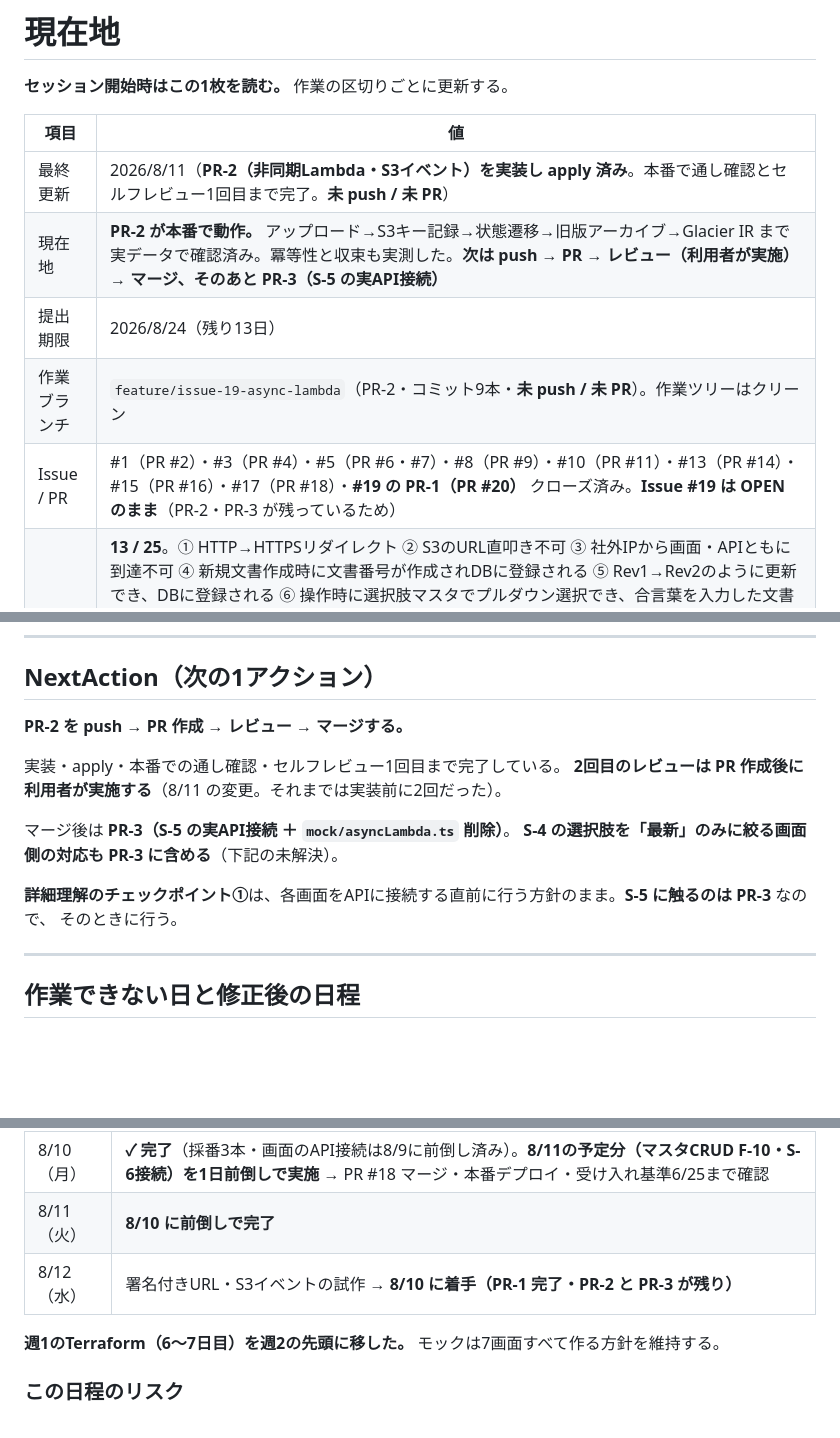
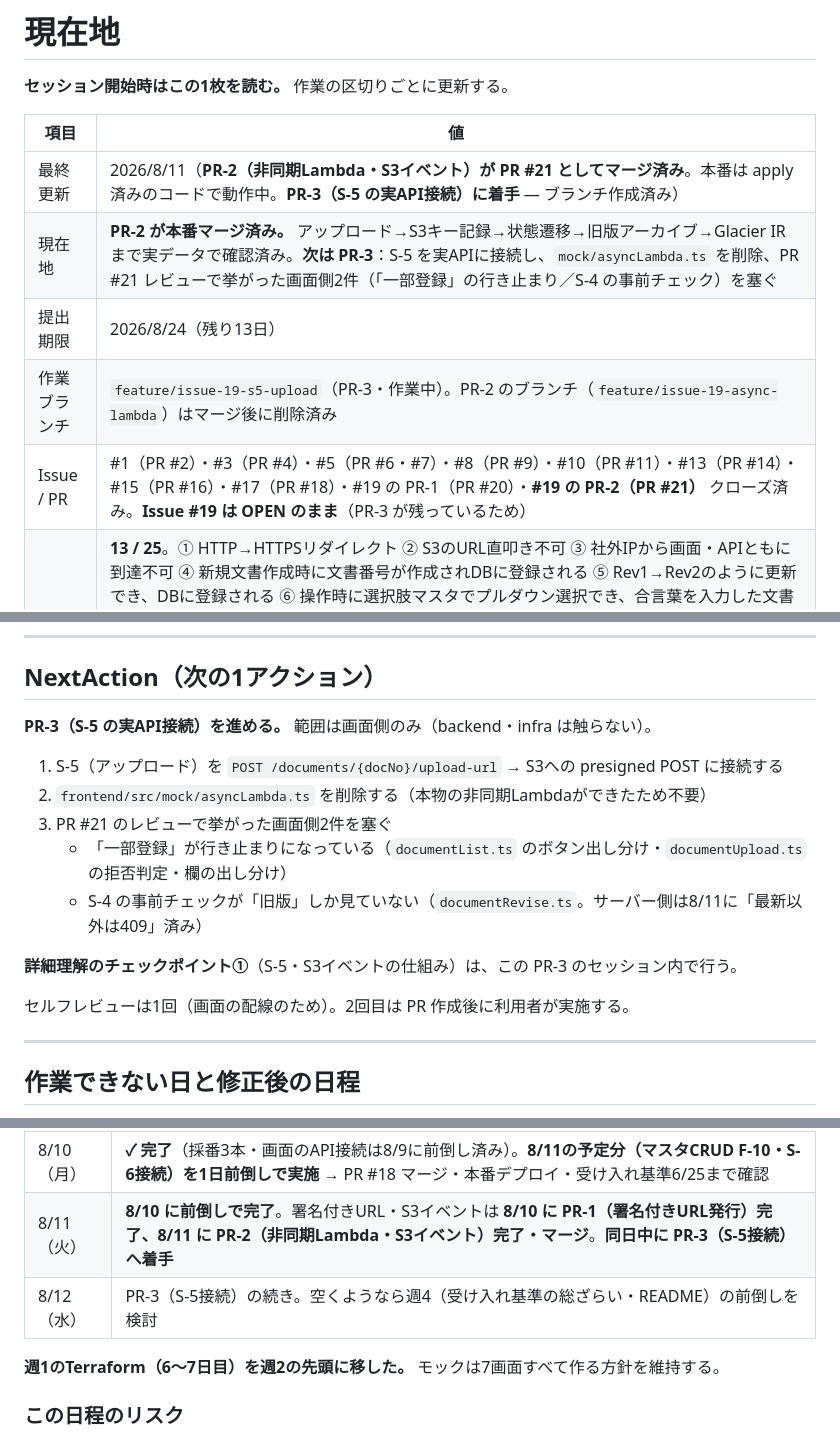
Before and after one commit to cxl03157-afk/q-documents, a Markdown page: docs/context.md, 3 parts joined by grey strips. Rendered like a GitHub page; blank space fills up the shorter version.

Commit message:
docs: context.md を PR-2 マージ後・PR-3 着手時点に更新する
Co-Authored-By: Claude Sonnet 5 <noreply@anthropic.com>

```diff
--- a/docs/context.md
+++ b/docs/context.md
@@ -4,11 +4,11 @@
 
 | 項目 | 値 |
 | --- | --- |
-| 最終更新 | 2026/8/11（**PR-2（非同期Lambda・S3イベント）を実装し apply 済み**。本番で通し確認とセルフレビュー1回目まで完了。**未 push / 未 PR**） |
-| 現在地 | **PR-2 が本番で動作。** アップロード→S3キー記録→状態遷移→旧版アーカイブ→Glacier IR まで実データで確認済み。冪等性と収束も実測した。**次は push → PR → レビュー（利用者が実施）→ マージ、そのあと PR-3（S-5 の実API接続）** |
+| 最終更新 | 2026/8/11（**PR-2（非同期Lambda・S3イベント）が PR #21 としてマージ済み**。本番は apply 済みのコードで動作中。**PR-3（S-5 の実API接続）に着手** — ブランチ作成済み） |
+| 現在地 | **PR-2 が本番マージ済み。** アップロード→S3キー記録→状態遷移→旧版アーカイブ→Glacier IR まで実データで確認済み。**次は PR-3**：S-5 を実APIに接続し、`mock/asyncLambda.ts` を削除、PR #21 レビューで挙がった画面側2件（「一部登録」の行き止まり／S-4 の事前チェック）を塞ぐ |
 | 提出期限 | 2026/8/24（残り13日） |
-| 作業ブランチ | `feature/issue-19-async-lambda`（PR-2・コミット9本・**未 push / 未 PR**）。作業ツリーはクリーン |
-| Issue / PR | #1（PR #2）・#3（PR #4）・#5（PR #6・#7）・#8（PR #9）・#10（PR #11）・#13（PR #14）・#15（PR #16）・#17（PR #18）・**#19 の PR-1（PR #20）** クローズ済み。**Issue #19 は OPEN のまま**（PR-2・PR-3 が残っているため） |
+| 作業ブランチ | `feature/issue-19-s5-upload`（PR-3・作業中）。PR-2 のブランチ（`feature/issue-19-async-lambda`）はマージ後に削除済み |
+| Issue / PR | #1（PR #2）・#3（PR #4）・#5（PR #6・#7）・#8（PR #9）・#10（PR #11）・#13（PR #14）・#15（PR #16）・#17（PR #18）・#19 の PR-1（PR #20）・**#19 の PR-2（PR #21）** クローズ済み。**Issue #19 は OPEN のまま**（PR-3 が残っているため） |
 | 受け入れ基準の消化 | **13 / 25**。① HTTP→HTTPSリダイレクト ② S3のURL直叩き不可 ③ 社外IPから画面・APIともに到達不可 ④ 新規文書作成時に文書番号が作成されDBに登録される ⑤ Rev1→Rev2のように更新でき、DBに登録される ⑥ 操作時に選択肢マスタでプルダウン選択でき、合言葉を入力した文書管理者はマスタの内容を編集できる ⑦ 画面側の検証を回避してAPIを直接呼んでも、不正なファイル名では署名付きURLが発行されない ⑧ 台帳の一覧をWeb上で表示できる ⑨ 台帳を製品コード・工程番号（工程名を併記）・文書種類・状態でフィルタリングして表示できる ⑩ 文書を選択するとそれと関連するPFMEA・QC工程表・作業指示書の文書番号が表示できる ⑪ 台帳の一覧、フィルタリングした台帳の内容をCSV形式でダウンロードできる ⑫ **文書をアップロードした時に、PDFファイルとエクセルファイルが保管されている** ⑬ **改訂文書をアップロードしたら旧版の文書をアーカイブして、最新版のみ表示する**（⑫⑬ とも 8/11・PR-2）。**すべて本番URLで実機確認済み**（⑧〜⑪ は実装が 8/3〜8/9 に済んでいたが、確認と記録をしていなかったもの。8/10 に利用者が実機で確認） |
 | 公開URL | 画面 `https://d34i7uaj7yhneq.cloudfront.net/` ／ API `https://nzkpeswm1j.execute-api.ap-northeast-1.amazonaws.com/prod` |
 
@@ -16,16 +16,17 @@
 
 ## NextAction（次の1アクション）
 
-**PR-2 を push → PR 作成 → レビュー → マージする。**
+**PR-3（S-5 の実API接続）を進める。** 範囲は画面側のみ（backend・infra は触らない）。
 
-実装・apply・本番での通し確認・セルフレビュー1回目まで完了している。
-**2回目のレビューは PR 作成後に利用者が実施する**（8/11 の変更。それまでは実装前に2回だった）。
+1. S-5（アップロード）を `POST /documents/{docNo}/upload-url` → S3への presigned POST に接続する
+2. `frontend/src/mock/asyncLambda.ts` を削除する（本物の非同期Lambdaができたため不要）
+3. PR #21 のレビューで挙がった画面側2件を塞ぐ
+   - 「一部登録」が行き止まりになっている（`documentList.ts` のボタン出し分け・`documentUpload.ts` の拒否判定・欄の出し分け）
+   - S-4 の事前チェックが「旧版」しか見ていない（`documentRevise.ts`。サーバー側は8/11に「最新以外は409」済み）
 
-マージ後は **PR-3（S-5 の実API接続 ＋ `mock/asyncLambda.ts` 削除）**。
-**S-4 の選択肢を「最新」のみに絞る画面側の対応も PR-3 に含める**（下記の未解決）。
+**詳細理解のチェックポイント①**（S-5・S3イベントの仕組み）は、この PR-3 のセッション内で行う。
 
-**詳細理解のチェックポイント①**は、各画面をAPIに接続する直前に行う方針のまま。**S-5 に触るのは PR-3** なので、
-そのときに行う。
+セルフレビューは1回（画面の配線のため）。2回目は PR 作成後に利用者が実施する。
 
 ---
 
@@ -44,8 +45,8 @@
 | 8/8（土） | **✓ 8/7 に前倒しで完了** `shared/types.ts` 確定 → 文書番号パースの純粋関数＋Vitest → ESLint導入 → **GitHub Actions の CI 作成** → PR #9 マージ |
 | 8/9（日） | **✓ 完了** PR #11 マージ・コスト試算に続けて、**8/10 の予定分（採番 F-02/F-07/F-03）と 8/11 の予定分の一部（一覧API接続 F-05）を前倒しで実施**。PR #14・PR #16 をマージし本番デプロイ、受け入れ基準5/25まで確認 |
 | 8/10（月） | **✓ 完了**（採番3本・画面のAPI接続は8/9に前倒し済み）。**8/11の予定分（マスタCRUD F-10・S-6接続）を1日前倒しで実施** → PR #18 マージ・本番デプロイ・受け入れ基準6/25まで確認 |
-| 8/11（火） | **8/10 に前倒しで完了** |
-| 8/12（水） | 署名付きURL・S3イベントの試作 → **8/10 に着手（PR-1 完了・PR-2 と PR-3 が残り）** |
+| 8/11（火） | **8/10 に前倒しで完了**。署名付きURL・S3イベントは **8/10 に PR-1（署名付きURL発行）完了、8/11 に PR-2（非同期Lambda・S3イベント）完了・マージ**。**同日中に PR-3（S-5接続）へ着手** |
+| 8/12（水） | PR-3（S-5接続）の続き。空くようなら週4（受け入れ基準の総ざらい・README）の前倒しを検討 |
 
 **週1のTerraform（6〜7日目）を週2の先頭に移した。** モックは7画面すべて作る方針を維持する。
 
```
